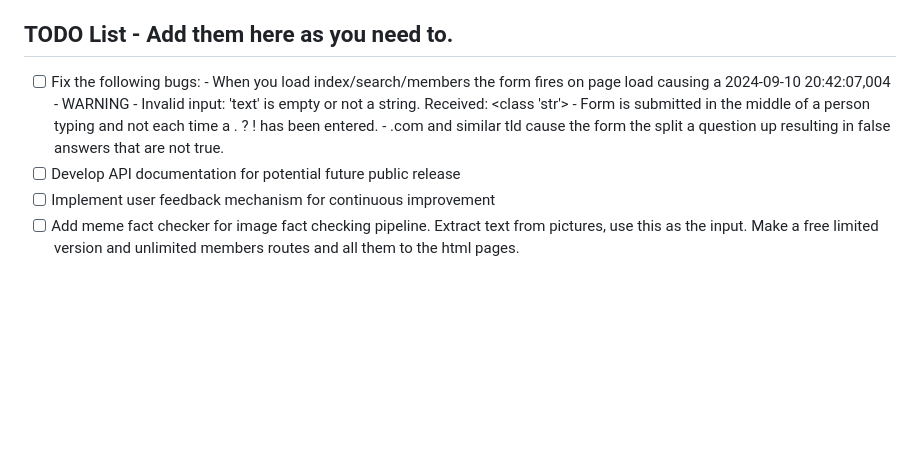
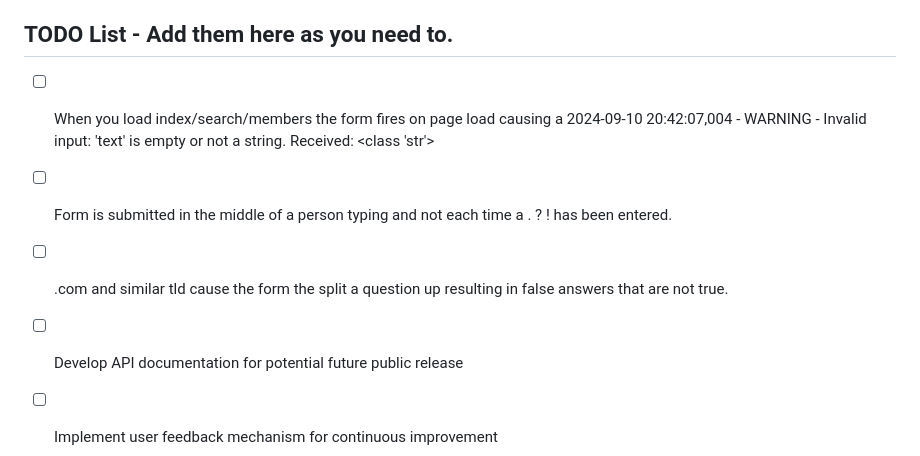
Before and after one commit to krecicki/highlightfactcheck.com, a Markdown page: README.md, the part around the change. GitHub-like rendering; blank space fills up the shorter version.

```diff
--- a/README.md
+++ b/README.md
@@ -121,10 +121,11 @@ The core logic for fact-checking, including:
 
 ## TODO List -  Add them here as you need to.
 
-- [ ] Fix the following bugs:
-      - When you load index/search/members the form fires on page load causing a 2024-09-10 20:42:07,004 - WARNING - Invalid input: 'text' is empty or not a string. Received: <class 'str'>
-      - Form is submitted in the middle of a person typing and not each time a . ? ! has been entered.
-      - .com and similar tld cause the form the split a question up resulting in false answers that are not true.
+- [ ] When you load index/search/members the form fires on page load causing a 2024-09-10 20:42:07,004 - WARNING - Invalid input: 'text' is empty or not a string. Received: <class 'str'>
+- [ ] Form is submitted in the middle of a person typing and not each time a . ? ! has been entered.
+- [ ] .com and similar tld cause the form the split a question up resulting in false answers that are not true.
+
+
 - [ ] Develop API documentation for potential future public release
 - [ ] Implement user feedback mechanism for continuous improvement
 - [ ] Add meme fact checker for image fact checking pipeline. Extract text from pictures, use this as the input. Make a free limited version and unlimited members routes and all them to the html pages.
```
